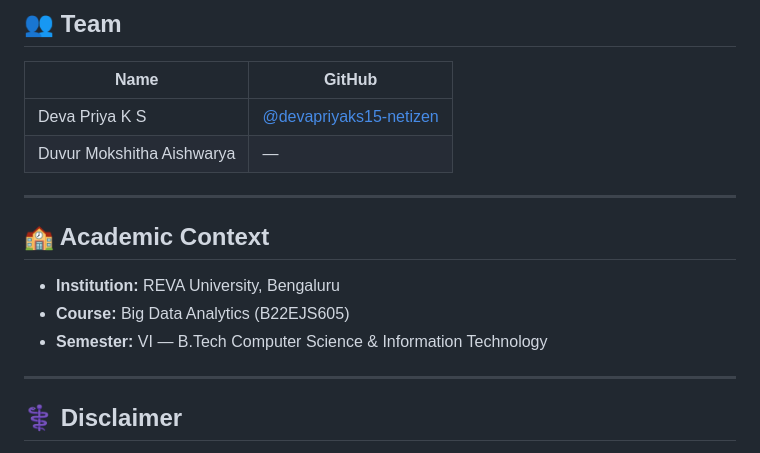
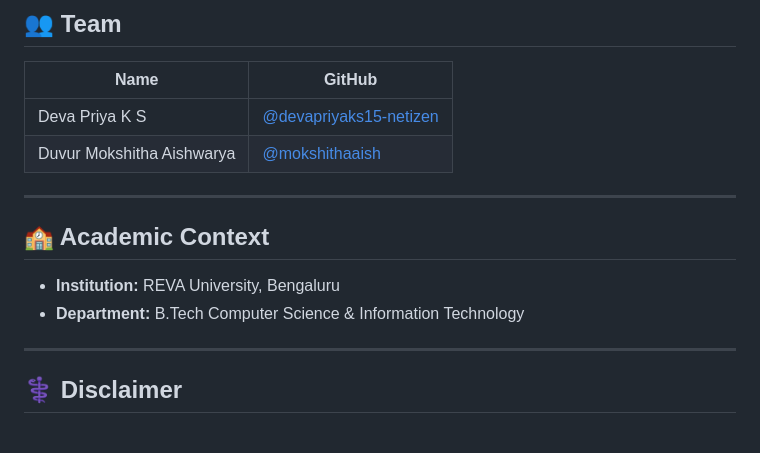
Before and after one commit to devapriyaks15-netizen/heart-disease-predictor, a Markdown page: README.md, the part around one of its changes. Drawn GitHub-style.

```diff
--- a/README.md
+++ b/README.md
@@ -119,15 +117,14 @@ http://127.0.0.1:5000
 | Name | GitHub |
 |------|--------|
 | Deva Priya K S | [@devapriyaks15-netizen](https://github.com/devapriyaks15-netizen) |
-| Duvur Mokshitha Aishwarya | — |
+| Duvur Mokshitha Aishwarya | [@mokshithaaish](https://github.com/mokshithaaish) |
 
 ---
 
 ## 🏫 Academic Context
 
 - **Institution:** REVA University, Bengaluru
-- **Course:** Big Data Analytics (B22EJS605)
-- **Semester:** VI — B.Tech Computer Science & Information Technology
+- **Department:** B.Tech Computer Science & Information Technology
 
 ---
 
```
Also changed, not shown: other parts of README.md (+16 -18 lines).
